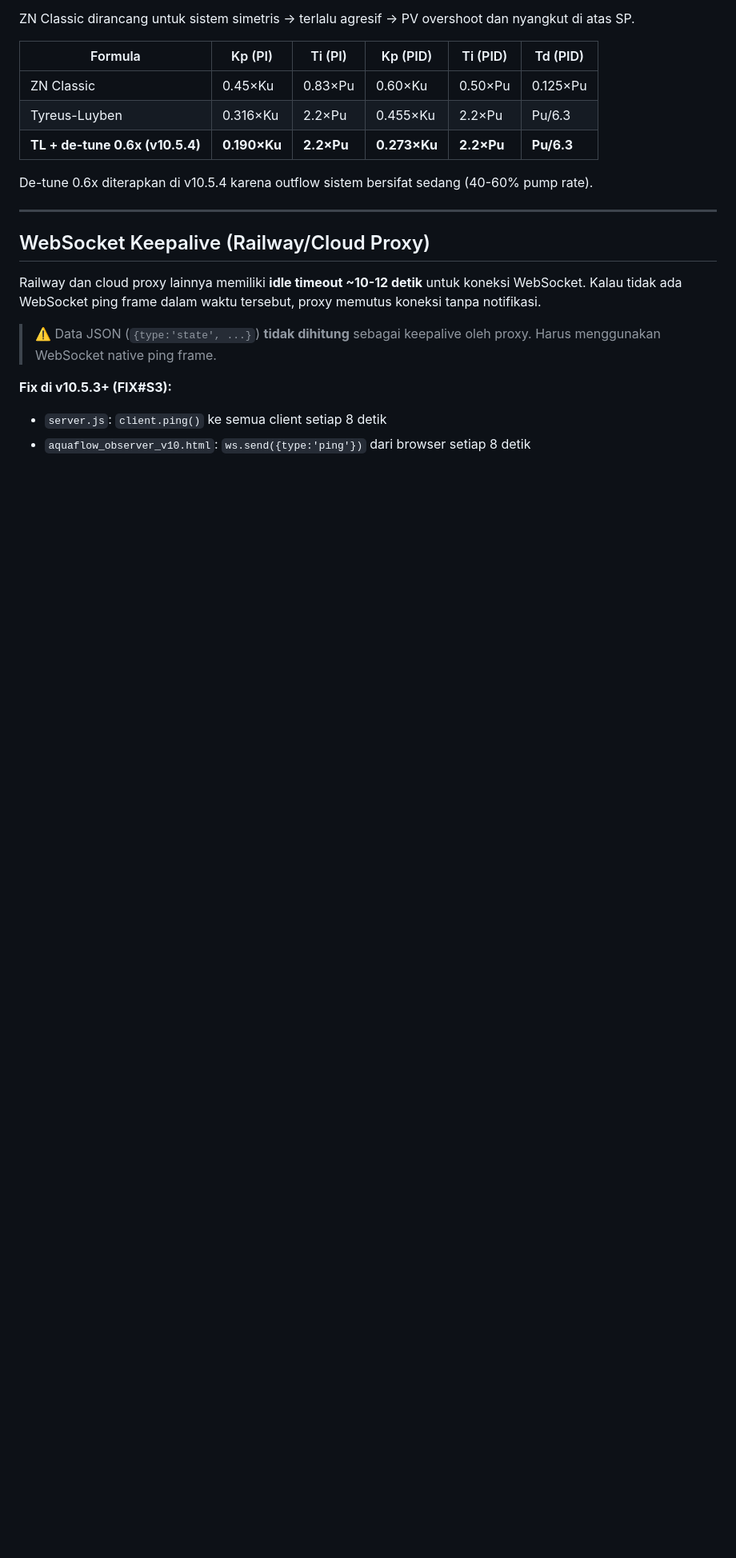
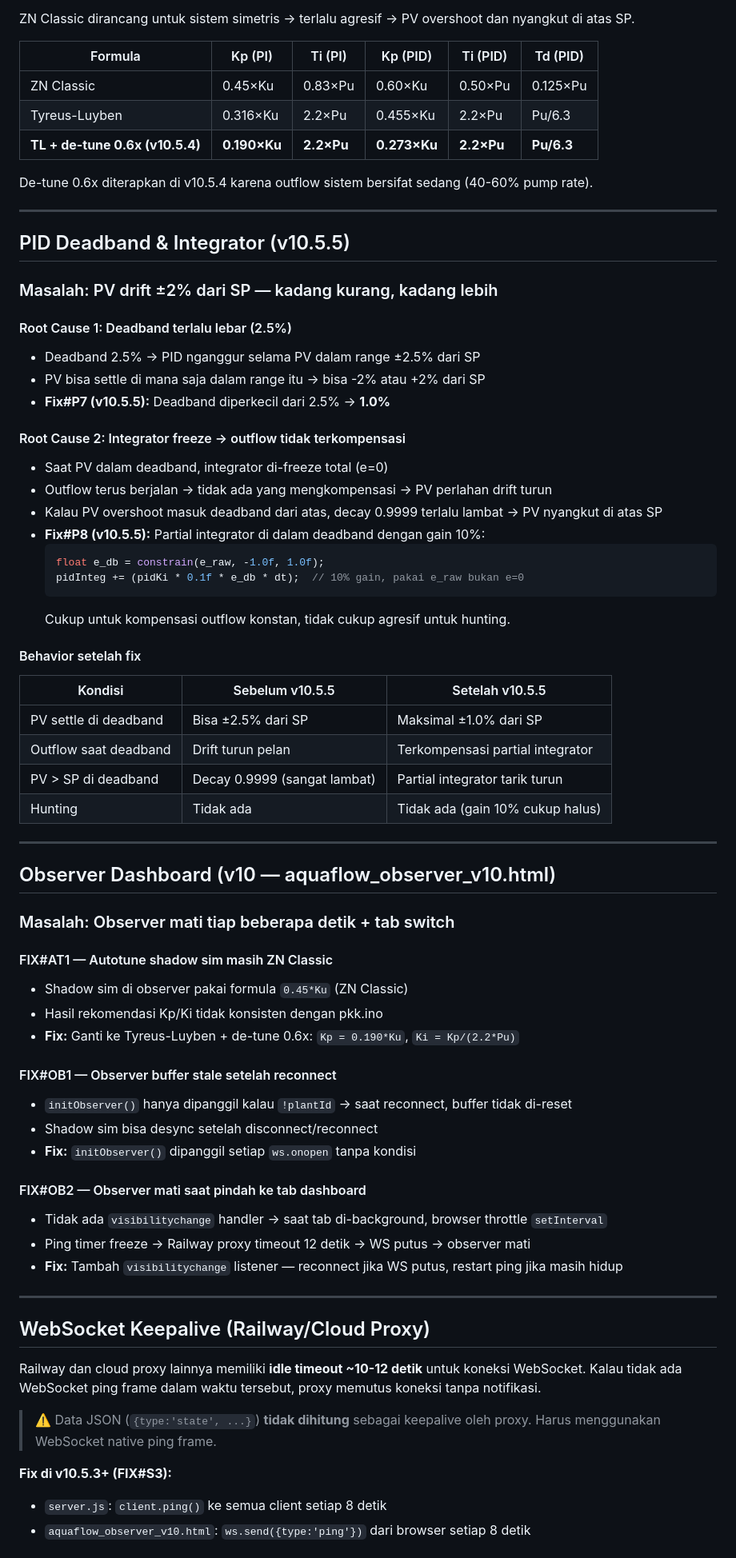
Before and after one commit to botfariz525252-bit/aquaflow-ws, a Markdown page: TUNING_NOTES.md, the part around one of its changes. Shown at 80% size. Drawn GitHub-style; blank space fills up the shorter version.

Commit message:
docs: update TUNING_NOTES — FIX#P7+P8+OB1+OB2+AT1, changelog lengkap

````diff
--- a/TUNING_NOTES.md
+++ b/TUNING_NOTES.md
@@ -67,6 +67,57 @@ De-tune 0.6x diterapkan di v10.5.4 karena outflow sistem bersifat sedang (40-60%
 
 ---
 
+## PID Deadband & Integrator (v10.5.5)
+
+### Masalah: PV drift ±2% dari SP — kadang kurang, kadang lebih
+
+#### Root Cause 1: Deadband terlalu lebar (2.5%)
+- Deadband 2.5% → PID nganggur selama PV dalam range ±2.5% dari SP
+- PV bisa settle di mana saja dalam range itu → bisa -2% atau +2% dari SP
+- **Fix#P7 (v10.5.5):** Deadband diperkecil dari 2.5% → **1.0%**
+
+#### Root Cause 2: Integrator freeze → outflow tidak terkompensasi
+- Saat PV dalam deadband, integrator di-freeze total (e=0)
+- Outflow terus berjalan → tidak ada yang mengkompensasi → PV perlahan drift turun
+- Kalau PV overshoot masuk deadband dari atas, decay 0.9999 terlalu lambat → PV nyangkut di atas SP
+- **Fix#P8 (v10.5.5):** Partial integrator di dalam deadband dengan gain 10%:
+  ```cpp
+  float e_db = constrain(e_raw, -1.0f, 1.0f);
+  pidInteg += (pidKi * 0.1f * e_db * dt);  // 10% gain, pakai e_raw bukan e=0
+  ```
+  Cukup untuk kompensasi outflow konstan, tidak cukup agresif untuk hunting.
+
+#### Behavior setelah fix
+| Kondisi | Sebelum v10.5.5 | Setelah v10.5.5 |
+|---------|----------------|----------------|
+| PV settle di deadband | Bisa ±2.5% dari SP | Maksimal ±1.0% dari SP |
+| Outflow saat deadband | Drift turun pelan | Terkompensasi partial integrator |
+| PV > SP di deadband | Decay 0.9999 (sangat lambat) | Partial integrator tarik turun |
+| Hunting | Tidak ada | Tidak ada (gain 10% cukup halus) |
+
+---
+
+## Observer Dashboard (v10 — aquaflow_observer_v10.html)
+
+### Masalah: Observer mati tiap beberapa detik + tab switch
+
+#### FIX#AT1 — Autotune shadow sim masih ZN Classic
+- Shadow sim di observer pakai formula `0.45*Ku` (ZN Classic)
+- Hasil rekomendasi Kp/Ki tidak konsisten dengan pkk.ino
+- **Fix:** Ganti ke Tyreus-Luyben + de-tune 0.6x: `Kp = 0.190*Ku`, `Ki = Kp/(2.2*Pu)`
+
+#### FIX#OB1 — Observer buffer stale setelah reconnect
+- `initObserver()` hanya dipanggil kalau `!plantId` → saat reconnect, buffer tidak di-reset
+- Shadow sim bisa desync setelah disconnect/reconnect
+- **Fix:** `initObserver()` dipanggil setiap `ws.onopen` tanpa kondisi
+
+#### FIX#OB2 — Observer mati saat pindah ke tab dashboard
+- Tidak ada `visibilitychange` handler → saat tab di-background, browser throttle `setInterval`
+- Ping timer freeze → Railway proxy timeout 12 detik → WS putus → observer mati
+- **Fix:** Tambah `visibilitychange` listener — reconnect jika WS putus, restart ping jika masih hidup
+
+---
+
 ## WebSocket Keepalive (Railway/Cloud Proxy)
 
 Railway dan cloud proxy lainnya memiliki **idle timeout ~10-12 detik** untuk koneksi WebSocket.
````
Also changed, not shown: other parts of TUNING_NOTES.md (+12 -0 lines).
